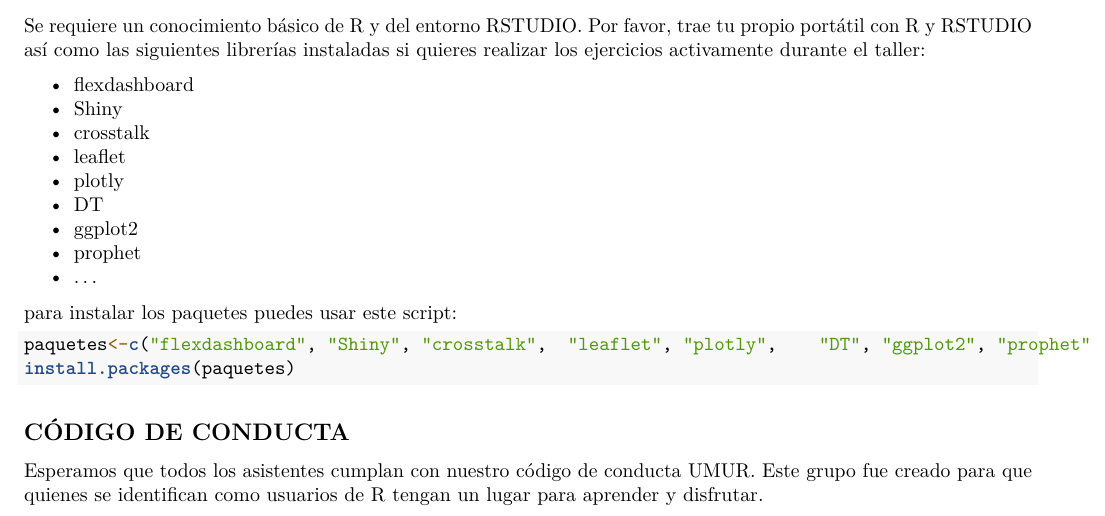
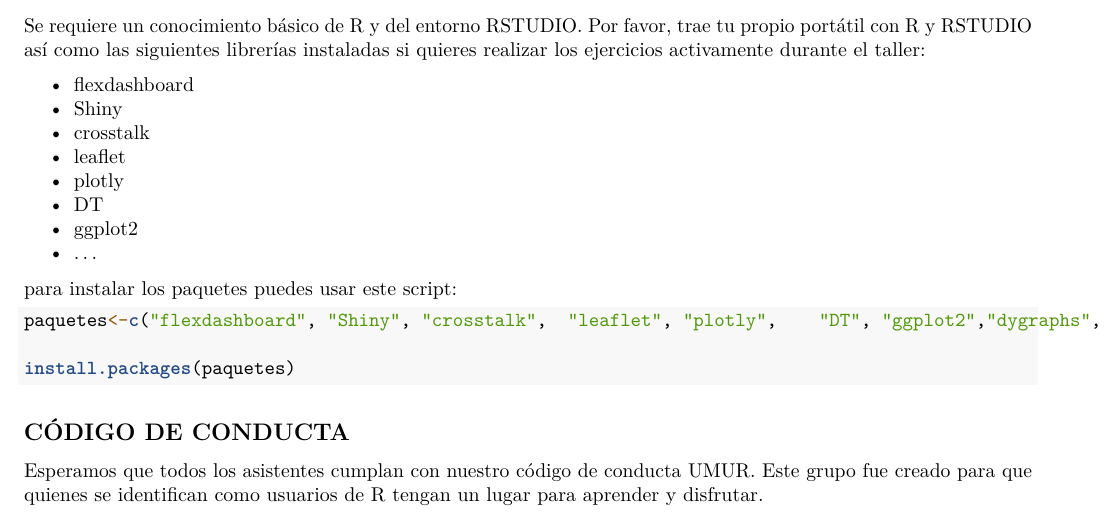
Before and after one commit to fervilber/taller_flex, an R Markdown document (README.Rmd): part of the page, cut so that both start at the same text. Rendered offline with R 4.5, knitr and Pandoc, then LaTeX, with nearby package versions.

Commit message:
quito prophet

````diff
--- a/README.Rmd
+++ b/README.Rmd
@@ -45,12 +45,12 @@ Por favor, trae tu propio portátil con R y RSTUDIO así como las siguientes lib
 - plotly
 -	DT
 - ggplot2
-- prophet
 - ...
 
 para instalar los paquetes puedes usar este script:
 ```{r eval=FALSE}
-paquetes<-c("flexdashboard", "Shiny", "crosstalk",	"leaflet", "plotly",	"DT", "ggplot2", "prophet" ,"dygraphs", "crosstalk", "purrr", "magick", "quantmod", "forecast")
+paquetes<-c("flexdashboard", "Shiny", "crosstalk",	"leaflet", "plotly",	"DT", "ggplot2","dygraphs", "crosstalk", "purrr", "magick", "quantmod", "forecast")
+
 install.packages(paquetes)
 ```
 
````
